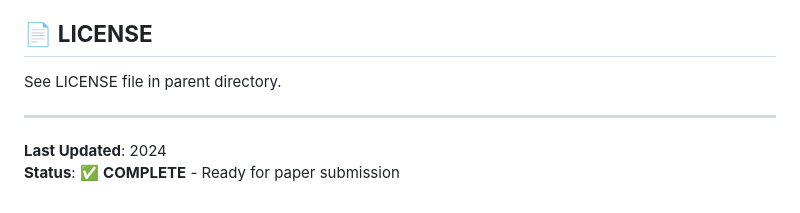
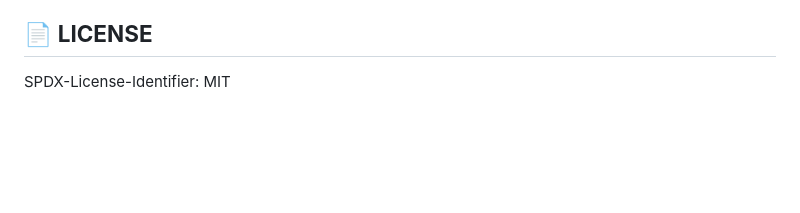
Before and after one commit to Yegi03/Computational-Fatigue-Detection, a Markdown page: README.md, the part around the change. Rendered like a GitHub page; blank space fills up the shorter version.

Commit message:
Update license and remove status from README
Updated license information and removed outdated status.

```diff
--- a/README.md
+++ b/README.md
@@ -267,9 +267,4 @@ For questions, issues, or collaboration inquiries, please contact us at yza5171@
 
 ## 📄 **LICENSE**
 
-See LICENSE file in parent directory.
-
----
-
-**Last Updated**: 2024
-**Status**: ✅ **COMPLETE** - Ready for paper submission
+SPDX-License-Identifier: MIT
```
